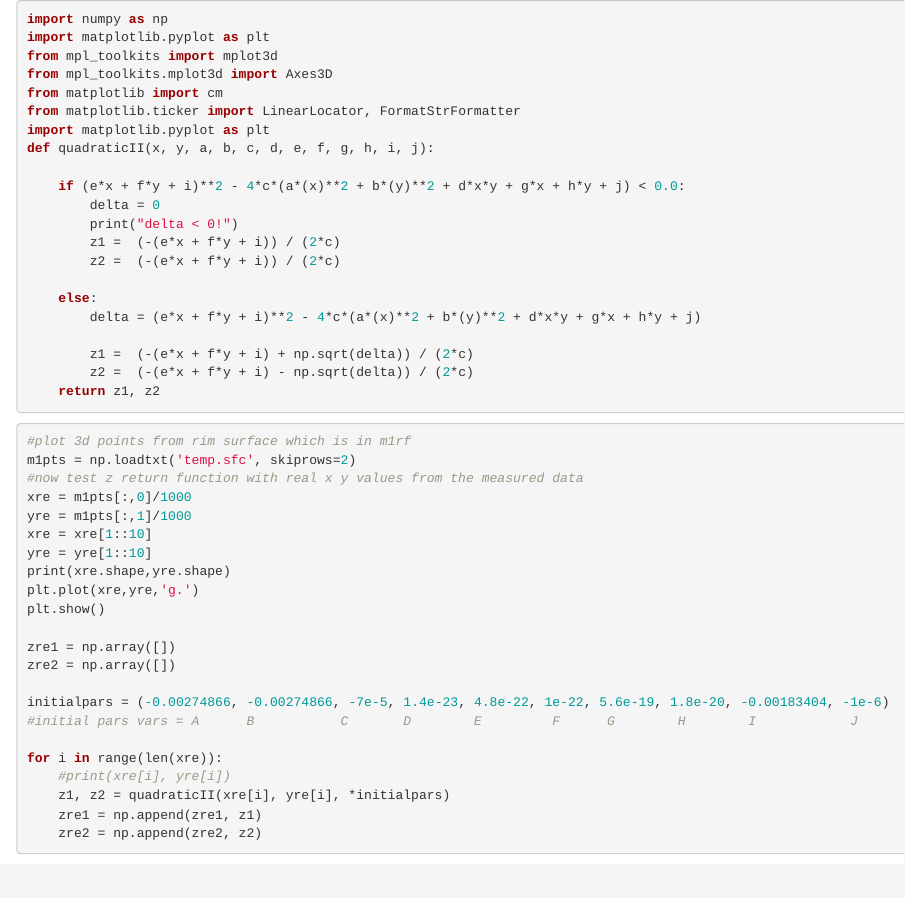
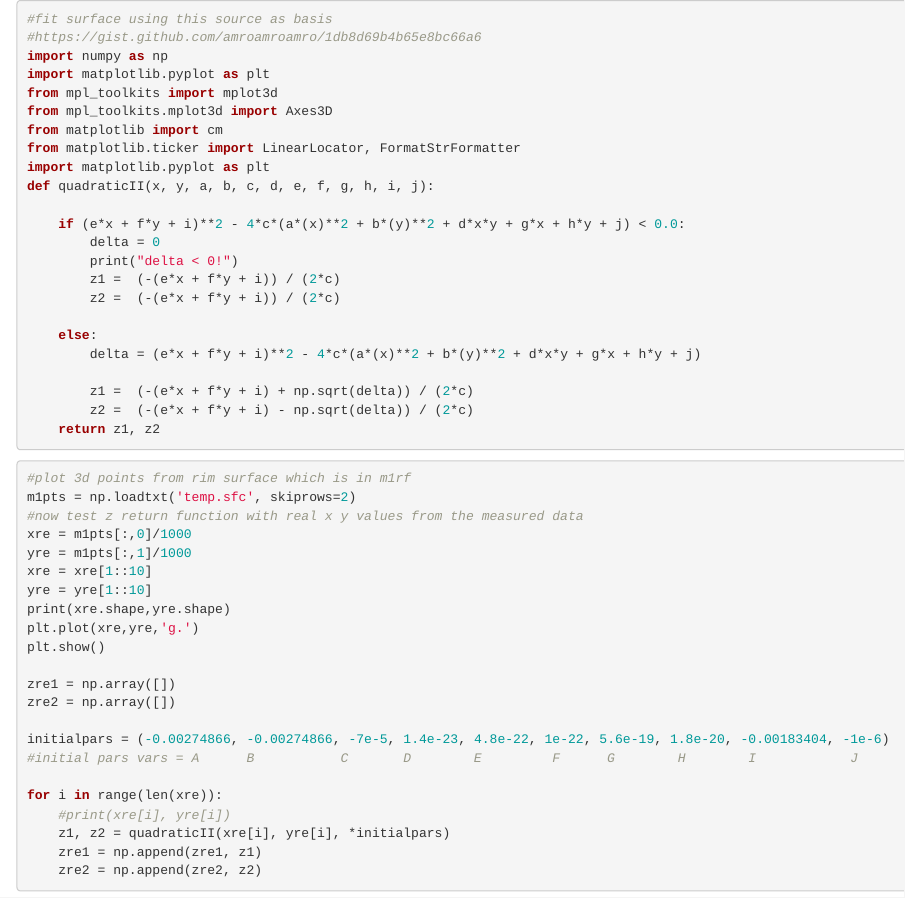
Before and after one commit to seamusomurchu/graspoutputs, an R Markdown document (surfacefitter.Rmd): the page in a window 1100 px wide, from its top. Rendered offline with R 4.5, knitr and Pandoc, with nearby package versions; some code elsewhere in the file could not run offline.

````diff
--- a/surfacefitter.Rmd
+++ b/surfacefitter.Rmd
@@ -13,6 +13,8 @@
 ---
 
 ```{python}
+#fit surface using this source as basis
+#https://gist.github.com/amroamroamro/1db8d69b4b65e8bc66a6
 import numpy as np
 import matplotlib.pyplot as plt
 from mpl_toolkits import mplot3d
````
Also changed, not shown: 1 other file.
